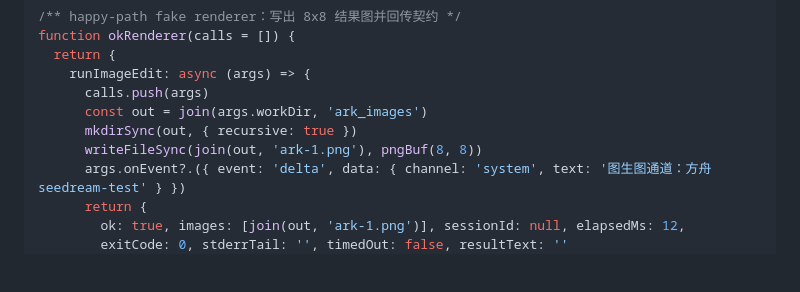
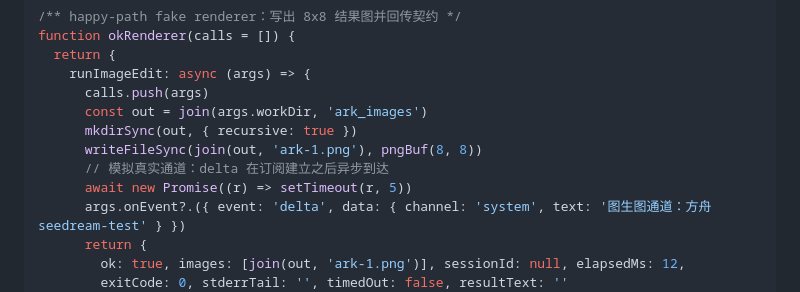
Before and after one commit to shiqiyue/styling-station, a Markdown page: docs/plans/2026-09-30-material-image-optimize-implementation.md, the part around the change. GitHub-like rendering; blank space fills up the shorter version.

Commit message:
docs: 修正实施计划 Task 3 测试片段（delta 异步到达时序）

```diff
--- a/docs/plans/2026-09-30-material-image-optimize-implementation.md
+++ b/docs/plans/2026-09-30-material-image-optimize-implementation.md
@@ -245,6 +245,8 @@ function okRenderer(calls = []) {
       const out = join(args.workDir, 'ark_images')
       mkdirSync(out, { recursive: true })
       writeFileSync(join(out, 'ark-1.png'), pngBuf(8, 8))
+      // 模拟真实通道：delta 在订阅建立之后异步到达
+      await new Promise((r) => setTimeout(r, 5))
       args.onEvent?.({ event: 'delta', data: { channel: 'system', text: '图生图通道：方舟 seedream-test' } })
       return {
         ok: true, images: [join(out, 'ark-1.png')], sessionId: null, elapsedMs: 12,
```
